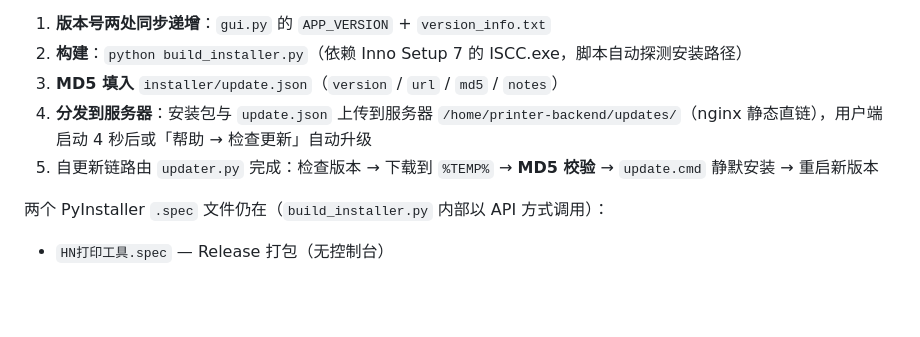
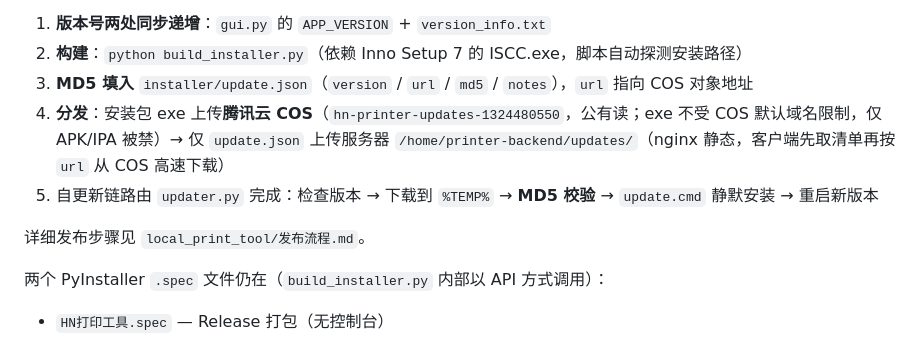
Before and after one commit to huonanwholovecomputer/h_n-printer, a Markdown page: README.md, the part around the change. Drawn GitHub-style; blank space fills up the shorter version.

Commit message:
docs: 发布流程补充 —— 安装包 exe 走 COS 高速下载，服务器只放 update.json 清单
- 分发链路明确为：客户端先取 https://hn-space.cn/updates/update.json 清单，
  再按清单里的 url 从腾讯云 COS（hn-printer-updates-1324480550，公有读）下载安装包
- 服务器 /home/printer-backend/updates/ 只部署 update.json（nginx 静态）；
  exe 本体不再放服务器分发（VPS 仅 ~150KB/s，COS 为 MB/s 级）
- 详细步骤见 local_print_tool/发布流程.md

```diff
--- a/README.md
+++ b/README.md
@@ -109,9 +109,11 @@ python build_installer.py --skip-pyinstaller   # dist 已是最新时跳过重
 
 1. **版本号两处同步递增**：`gui.py` 的 `APP_VERSION` + `version_info.txt`
 2. **构建**：`python build_installer.py`（依赖 Inno Setup 7 的 ISCC.exe，脚本自动探测安装路径）
-3. **MD5 填入** `installer/update.json`（`version` / `url` / `md5` / `notes`）
-4. **分发到服务器**：安装包与 `update.json` 上传到服务器 `/home/printer-backend/updates/`（nginx 静态直链），用户端启动 4 秒后或「帮助 → 检查更新」自动升级
+3. **MD5 填入** `installer/update.json`（`version` / `url` / `md5` / `notes`），`url` 指向 COS 对象地址
+4. **分发**：安装包 exe 上传**腾讯云 COS**（`hn-printer-updates-1324480550`，公有读；exe 不受 COS 默认域名限制，仅 APK/IPA 被禁）→ 仅 `update.json` 上传服务器 `/home/printer-backend/updates/`（nginx 静态，客户端先取清单再按 `url` 从 COS 高速下载）
 5. 自更新链路由 `updater.py` 完成：检查版本 → 下载到 `%TEMP%` → **MD5 校验** → `update.cmd` 静默安装 → 重启新版本
+
+详细发布步骤见 `local_print_tool/发布流程.md`。
 
 两个 PyInstaller `.spec` 文件仍在（`build_installer.py` 内部以 API 方式调用）：
 
```
